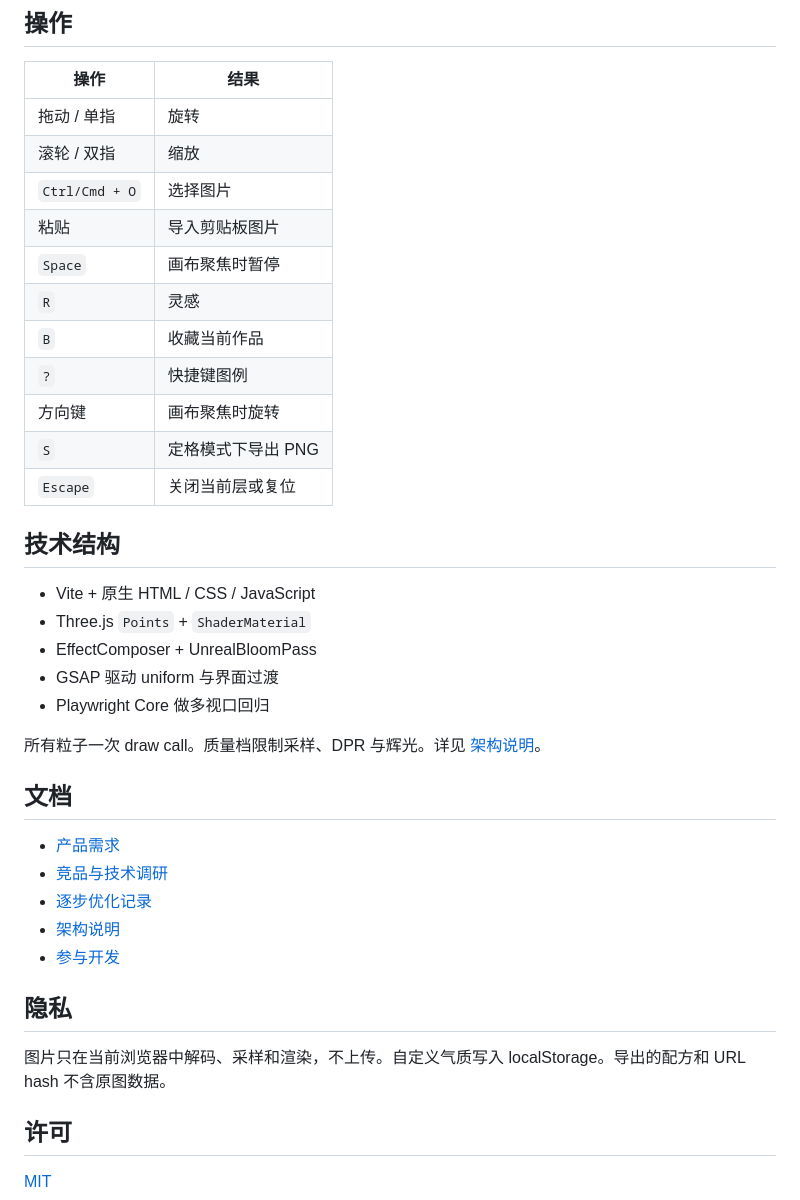
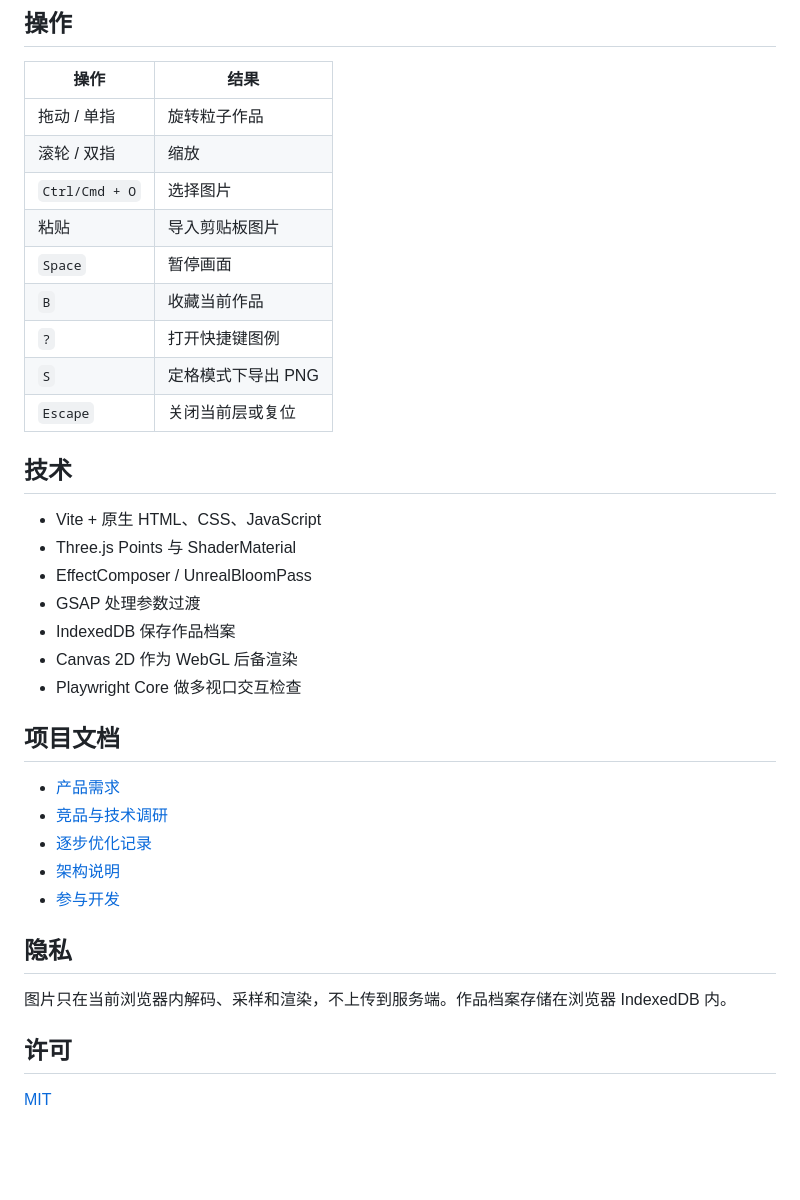
Before and after one commit to Bluestar-34/prism-image-particle-lab, a Markdown page: README.md, the part around one of its changes. Drawn GitHub-style; blank space fills up the shorter version.

```diff
--- a/README.md
+++ b/README.md
@@ -60,29 +55,27 @@ Windows 默认查找 Chrome；其他系统可通过 `CHROME_PATH` 指定 Chromiu
 
 | 操作 | 结果 |
 | --- | --- |
-| 拖动 / 单指 | 旋转 |
+| 拖动 / 单指 | 旋转粒子作品 |
 | 滚轮 / 双指 | 缩放 |
 | `Ctrl/Cmd + O` | 选择图片 |
 | 粘贴 | 导入剪贴板图片 |
-| `Space` | 画布聚焦时暂停 |
-| `R` | 灵感 |
+| `Space` | 暂停画面 |
 | `B` | 收藏当前作品 |
-| `?` | 快捷键图例 |
-| 方向键 | 画布聚焦时旋转 |
+| `?` | 打开快捷键图例 |
 | `S` | 定格模式下导出 PNG |
 | `Escape` | 关闭当前层或复位 |
 
-## 技术结构
+## 技术
 
-- Vite + 原生 HTML / CSS / JavaScript
-- Three.js `Points` + `ShaderMaterial`
-- EffectComposer + UnrealBloomPass
-- GSAP 驱动 uniform 与界面过渡
-- Playwright Core 做多视口回归
+- Vite + 原生 HTML、CSS、JavaScript
+- Three.js Points 与 ShaderMaterial
+- EffectComposer / UnrealBloomPass
+- GSAP 处理参数过渡
+- IndexedDB 保存作品档案
+- Canvas 2D 作为 WebGL 后备渲染
+- Playwright Core 做多视口交互检查
 
-所有粒子一次 draw call。质量档限制采样、DPR 与辉光。详见 [架构说明](docs/ARCHITECTURE.md)。
-
-## 文档
+## 项目文档
 
 - [产品需求](docs/PRD.md)
 - [竞品与技术调研](docs/MARKET_RESEARCH.md)
@@ -92,7 +85,7 @@ Windows 默认查找 Chrome；其他系统可通过 `CHROME_PATH` 指定 Chromiu
 
 ## 隐私
 
-图片只在当前浏览器中解码、采样和渲染，不上传。自定义气质写入 localStorage。导出的配方和 URL hash 不含原图数据。
+图片只在当前浏览器内解码、采样和渲染，不上传到服务端。作品档案存储在浏览器 IndexedDB 内。
 
 ## 许可
 
```
Also changed, not shown: other parts of README.md (+23 -28 lines), docs/OPTIMIZATION_LOG.md (+5 -0 lines), docs/media/prism-workspace.png, 1 other file.
